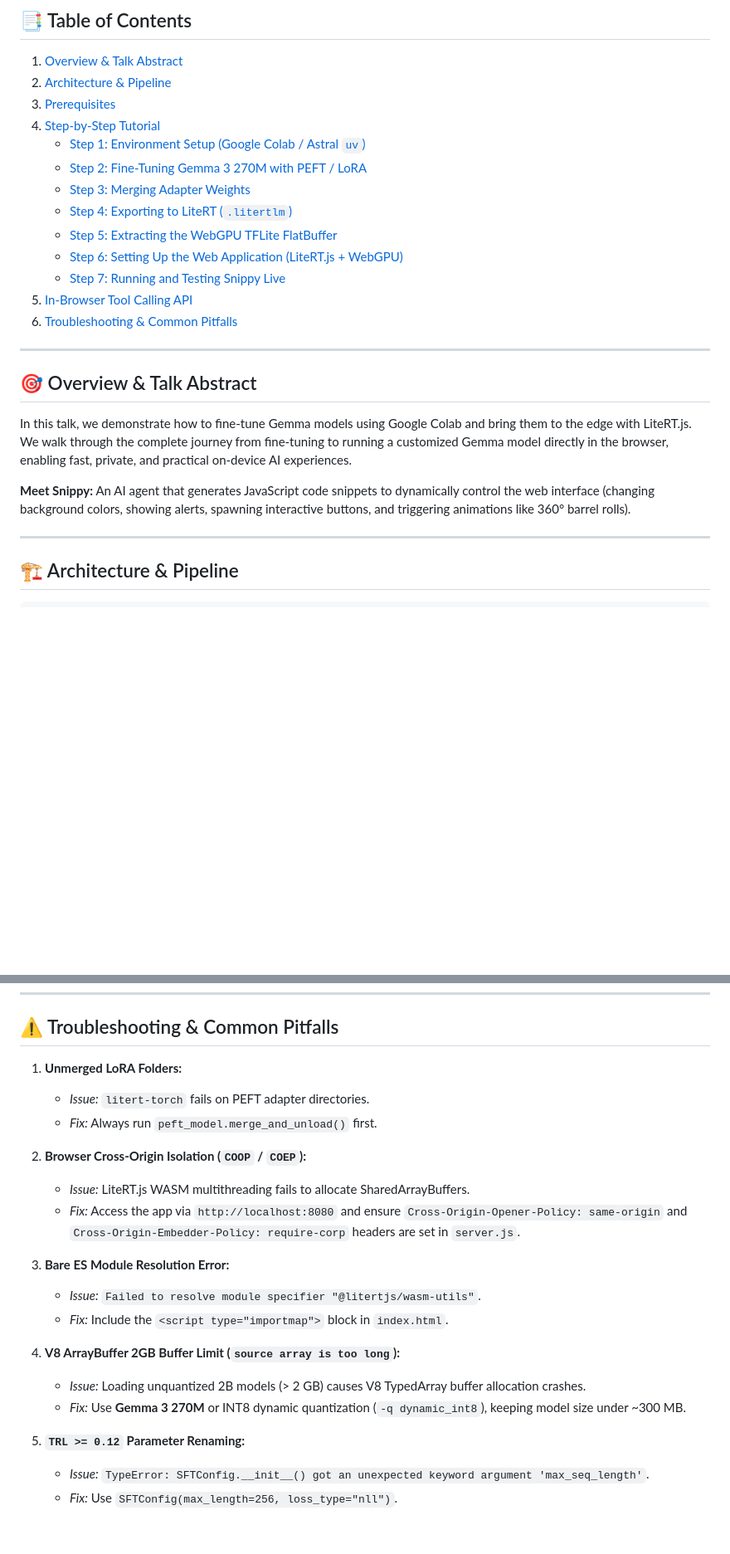
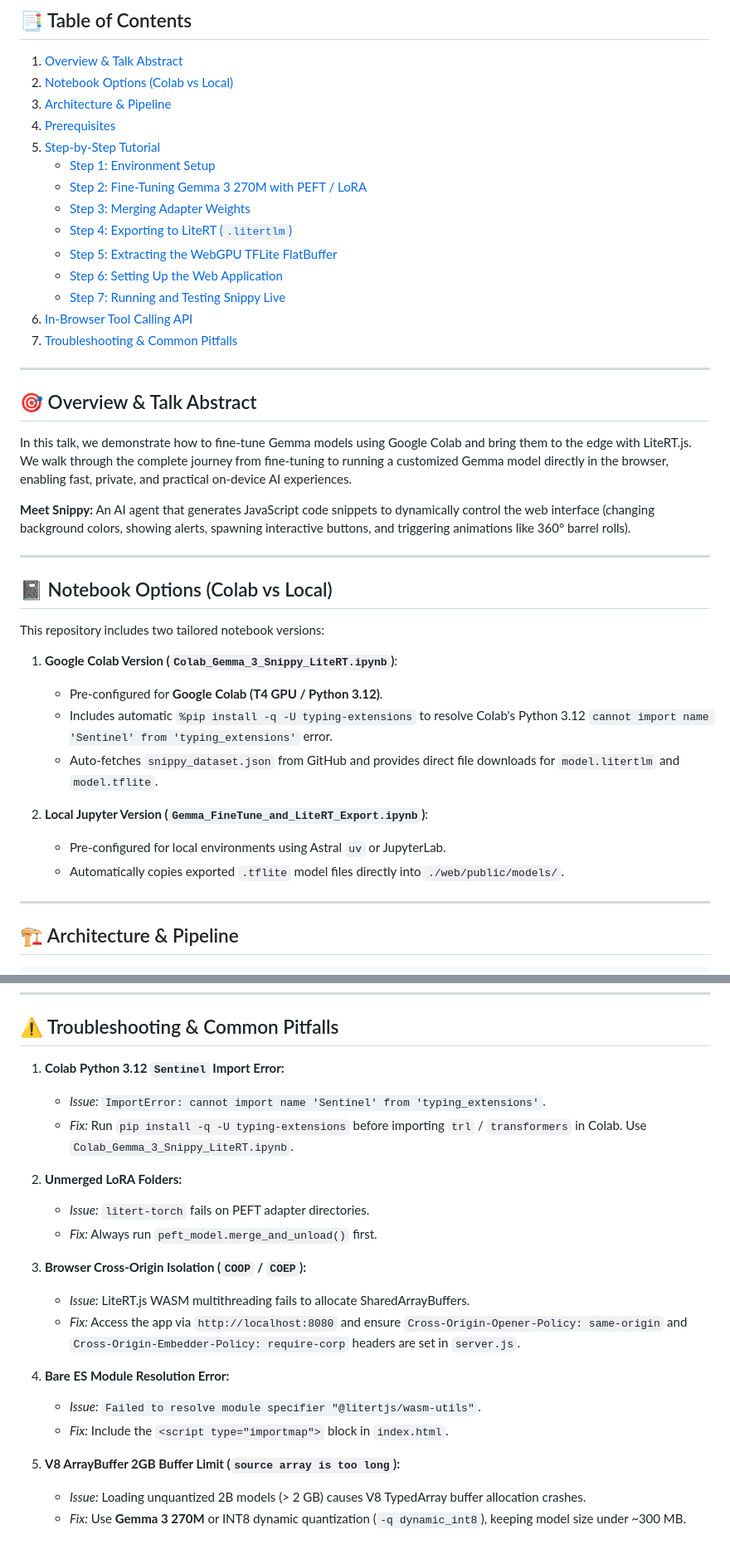
Before and after one commit to silasly/gemma-litert-snippy-demo, a Markdown page: README.md, 2 parts joined by grey strips. Shown at 83% size. GitHub-like rendering; blank space fills up the shorter version.

Commit message:
Add Colab notebook Colab_Gemma_3_Snippy_LiteRT.ipynb and update README

```diff
--- a/README.md
+++ b/README.md
@@ -6,18 +6,19 @@ An end-to-end tutorial and demo for fine-tuning **Gemma 3 270M** as **Snippy**
 
 ## 📑 Table of Contents
 1. [Overview & Talk Abstract](#-overview--talk-abstract)
-2. [Architecture & Pipeline](#-architecture--pipeline)
-3. [Prerequisites](#-prerequisites)
-4. [Step-by-Step Tutorial](#-step-by-step-tutorial)
-   - [Step 1: Environment Setup (Google Colab / Astral `uv`)](#step-1-environment-setup-google-colab--astral-uv)
+2. [Notebook Options (Colab vs Local)](#-notebook-options-colab-vs-local)
+3. [Architecture & Pipeline](#-architecture--pipeline)
+4. [Prerequisites](#-prerequisites)
+5. [Step-by-Step Tutorial](#-step-by-step-tutorial)
+   - [Step 1: Environment Setup](#step-1-environment-setup-google-colab--astral-uv)
    - [Step 2: Fine-Tuning Gemma 3 270M with PEFT / LoRA](#step-2-fine-tuning-gemma-3-270m-with-peft--lora)
    - [Step 3: Merging Adapter Weights](#step-3-merging-adapter-weights)
    - [Step 4: Exporting to LiteRT (`.litertlm`)](#step-4-exporting-to-litert-litertlm)
    - [Step 5: Extracting the WebGPU TFLite FlatBuffer](#step-5-extracting-the-webgpu-tflite-flatbuffer)
-   - [Step 6: Setting Up the Web Application (LiteRT.js + WebGPU)](#step-6-setting-up-the-web-application-litertjs--webgpu)
+   - [Step 6: Setting Up the Web Application](#step-6-setting-up-the-web-application-litertjs--webgpu)
    - [Step 7: Running and Testing Snippy Live](#step-7-running-and-testing-snippy-live)
-5. [In-Browser Tool Calling API](#-in-browser-tool-calling-api)
-6. [Troubleshooting & Common Pitfalls](#-troubleshooting--common-pitfalls)
+6. [In-Browser Tool Calling API](#-in-browser-tool-calling-api)
+7. [Troubleshooting & Common Pitfalls](#-troubleshooting--common-pitfalls)
 
 ---
 
@@ -26,6 +27,21 @@ An end-to-end tutorial and demo for fine-tuning **Gemma 3 270M** as **Snippy**
 In this talk, we demonstrate how to fine-tune Gemma models using Google Colab and bring them to the edge with LiteRT.js. We walk through the complete journey from fine-tuning to running a customized Gemma model directly in the browser, enabling fast, private, and practical on-device AI experiences.
 
 **Meet Snippy:** An AI agent that generates JavaScript code snippets to dynamically control the web interface (changing background colors, showing alerts, spawning interactive buttons, and triggering animations like 360° barrel rolls).
+
+---
+
+## 📓 Notebook Options (Colab vs Local)
+
+This repository includes two tailored notebook versions:
+
+1. **Google Colab Version (`Colab_Gemma_3_Snippy_LiteRT.ipynb`)**:
+   * Pre-configured for **Google Colab (T4 GPU / Python 3.12)**.
+   * Includes automatic `%pip install -q -U typing-extensions` to resolve Colab's Python 3.12 `cannot import name 'Sentinel' from 'typing_extensions'` error.
+   * Auto-fetches `snippy_dataset.json` from GitHub and provides direct file downloads for `model.litertlm` and `model.tflite`.
+
+2. **Local Jupyter Version (`Gemma_FineTune_and_LiteRT_Export.ipynb`)**:
+   * Pre-configured for local environments using Astral `uv` or JupyterLab.
+   * Automatically copies exported `.tflite` model files directly into `./web/public/models/`.
 
 ---
 
@@ -320,22 +344,22 @@ Snippy dispatches all browser actions via `Snippy.executeTool(toolName, args)`:
 
 ## ⚠️ Troubleshooting & Common Pitfalls
 
-1. **Unmerged LoRA Folders:**
+1. **Colab Python 3.12 `Sentinel` Import Error:**
+   * *Issue:* `ImportError: cannot import name 'Sentinel' from 'typing_extensions'`.
+   * *Fix:* Run `pip install -q -U typing-extensions` before importing `trl` / `transformers` in Colab. Use `Colab_Gemma_3_Snippy_LiteRT.ipynb`.
+
+2. **Unmerged LoRA Folders:**
    * *Issue:* `litert-torch` fails on PEFT adapter directories.
    * *Fix:* Always run `peft_model.merge_and_unload()` first.
 
-2. **Browser Cross-Origin Isolation (`COOP` / `COEP`):**
+3. **Browser Cross-Origin Isolation (`COOP` / `COEP`):**
    * *Issue:* LiteRT.js WASM multithreading fails to allocate SharedArrayBuffers.
    * *Fix:* Access the app via `http://localhost:8080` and ensure `Cross-Origin-Opener-Policy: same-origin` and `Cross-Origin-Embedder-Policy: require-corp` headers are set in `server.js`.
 
-3. **Bare ES Module Resolution Error:**
+4. **Bare ES Module Resolution Error:**
    * *Issue:* `Failed to resolve module specifier "@litertjs/wasm-utils"`.
    * *Fix:* Include the `<script type="importmap">` block in `index.html`.
 
-4. **V8 ArrayBuffer 2GB Buffer Limit (`source array is too long`):**
+5. **V8 ArrayBuffer 2GB Buffer Limit (`source array is too long`):**
    * *Issue:* Loading unquantized 2B models (> 2 GB) causes V8 TypedArray buffer allocation crashes.
    * *Fix:* Use **Gemma 3 270M** or INT8 dynamic quantization (`-q dynamic_int8`), keeping model size under ~300 MB.
-
-5. **`TRL >= 0.12` Parameter Renaming:**
-   * *Issue:* `TypeError: SFTConfig.__init__() got an unexpected keyword argument 'max_seq_length'`.
-   * *Fix:* Use `SFTConfig(max_length=256, loss_type="nll")`.
```
Also changed, not shown: other parts of README.md (+16 -8 lines).
